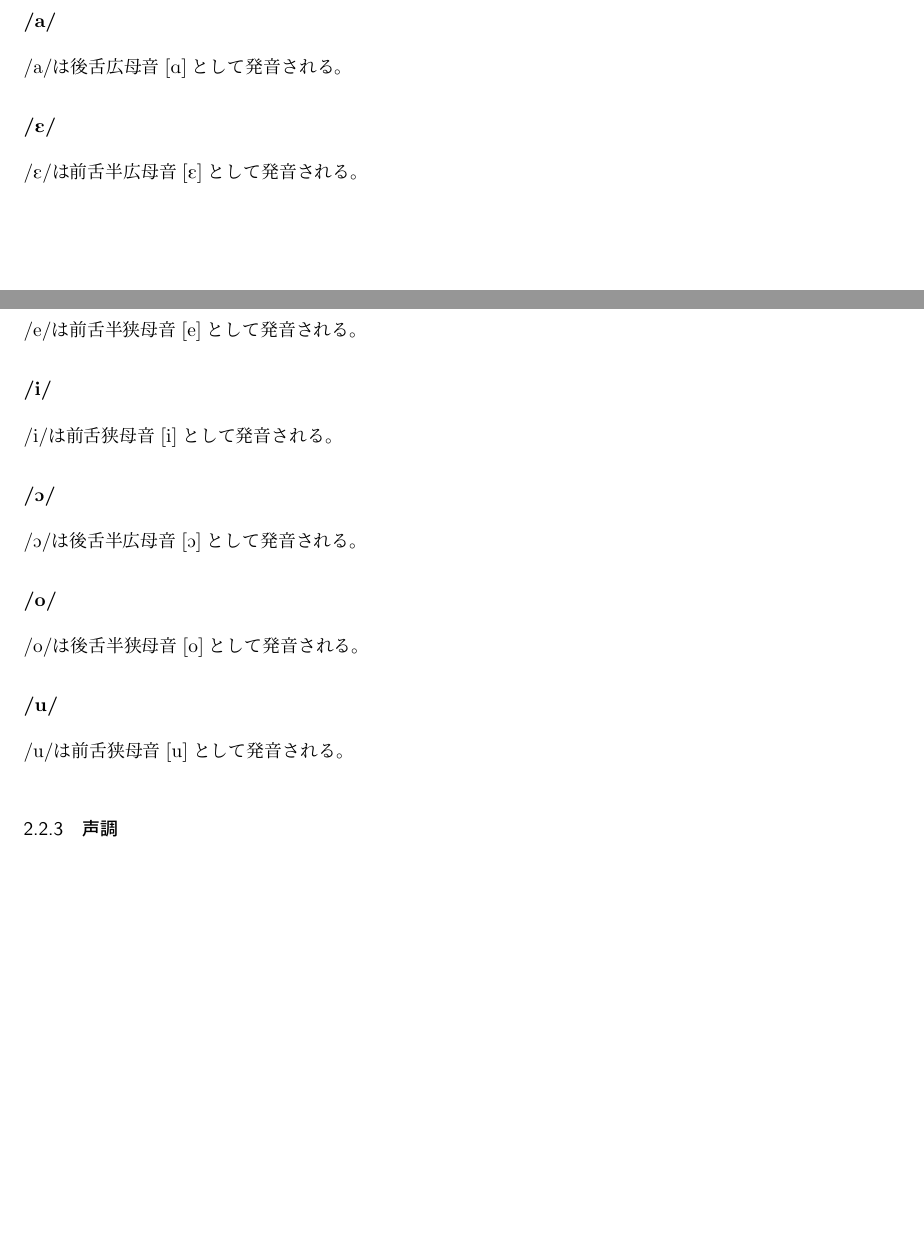
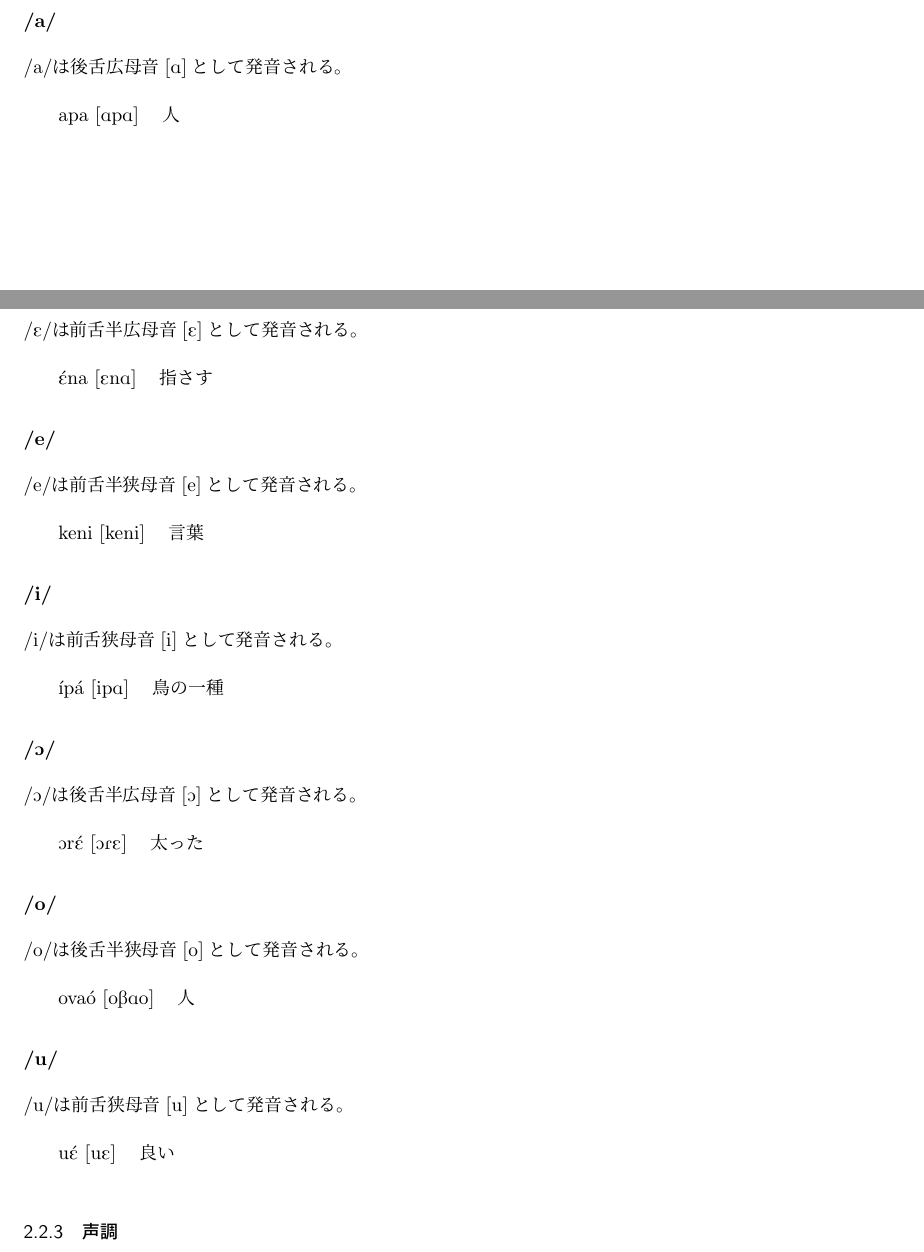
Before and after one commit to yuuri3/lang, a LaTeX document (myLanguage.tex, which reads section/母音.tex): two parts of pages 7 and 8 of 12 before the commit and two parts of pages 7 and 8 of 13 after it, joined at a grey line, cut so that both start at the same text, the shorter picture padded with empty space. Compiled offline with upLaTeX and dvipdfmx.

Commit message:
feat 母音.tex
例文

```diff
--- a/section/母音.tex
+++ b/section/母音.tex
@@ -4,30 +4,51 @@
 
 \subparagraph{/a/}
 /a/は後舌広母音\textipa{[A]}として発音される。
-% TODO 例
+
+\begin{tabular}{llll}
+    & \textipa{apa [ApA]} & 人 \\
+\end{tabular}
 
 \subparagraph{/\textipa{E}/}
 /\textipa{E}/は前舌半広母音\textipa{[E]}として発音される。
-% TODO 例
+
+\begin{tabular}{llll}
+    & \textipa{\'Ena [EnA]} & 指さす \\
+\end{tabular}
 
 \subparagraph{/e/}
 /e/は前舌半狭母音\textipa{[e]}として発音される。
-% TODO 例
+
+\begin{tabular}{llll}
+    & \textipa{keni [keni]} & 言葉 \\
+\end{tabular}
 
 \subparagraph{/i/}
 /i/は前舌狭母音\textipa{[i]}として発音される。
-% TODO 例
+
+\begin{tabular}{llll}
+    & \textipa{\'\i p\'a [ipA]} & 鳥の一種 \\
+\end{tabular}
 
 \subparagraph{/\textipa{O}/}
 /\textipa{O}/は後舌半広母音\textipa{[O]}として発音される。
-% TODO 例
+
+\begin{tabular}{llll}
+    & \textipa{Or\'E [ORE]} & 太った \\
+\end{tabular}
 
 \subparagraph{/o/}
 /o/は後舌半狭母音\textipa{[o]}として発音される。
-% TODO 例
+
+\begin{tabular}{llll}
+    & \textipa{ova\'o [oBAo]} & 人 \\
+\end{tabular}
 
 \subparagraph{/u/}
 /u/は前舌狭母音\textipa{[u]}として発音される。
-% TODO 例
+
+\begin{tabular}{llll}
+    & \textipa{u\'E [uE]} & 良い \\
+\end{tabular}
 
 % TODO 異音の記述の充実
```
